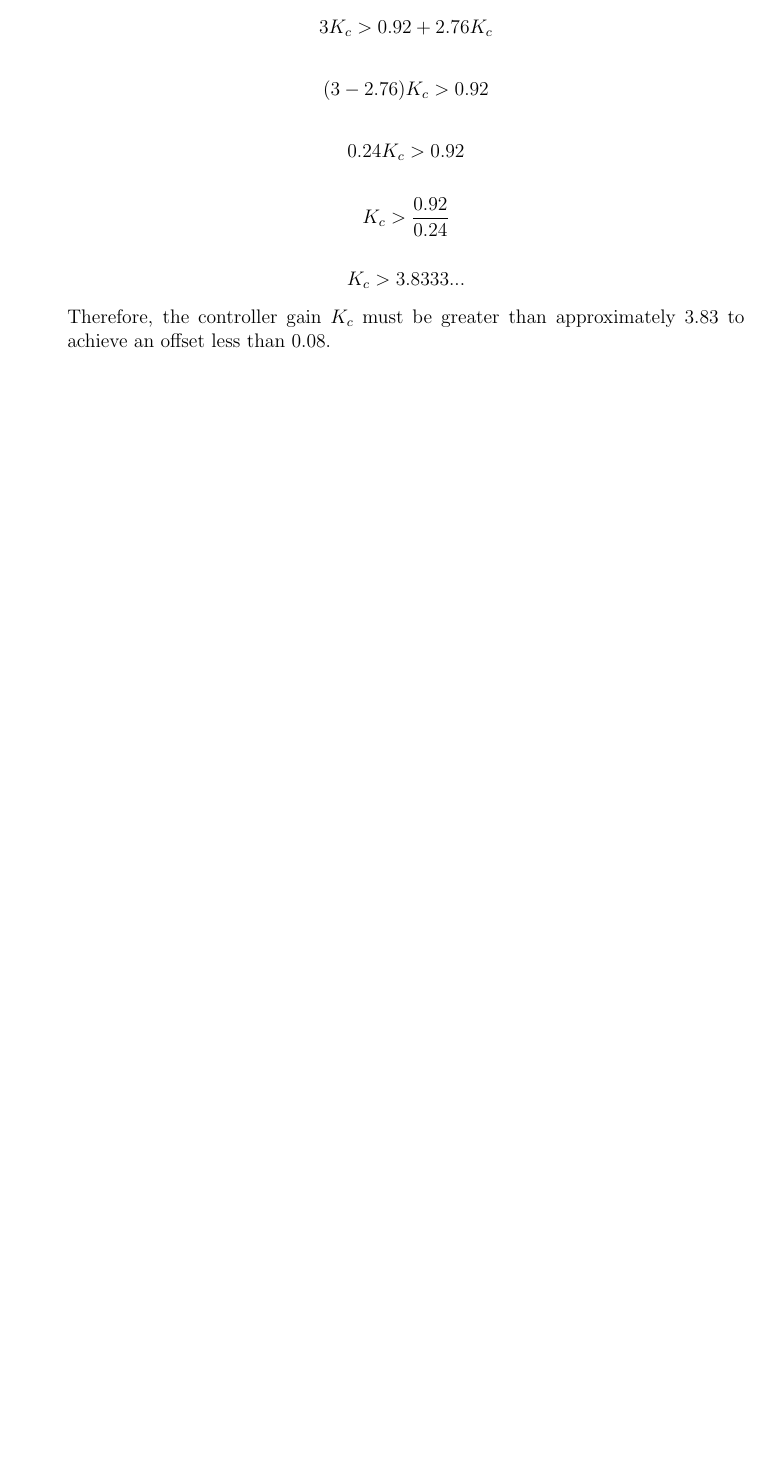
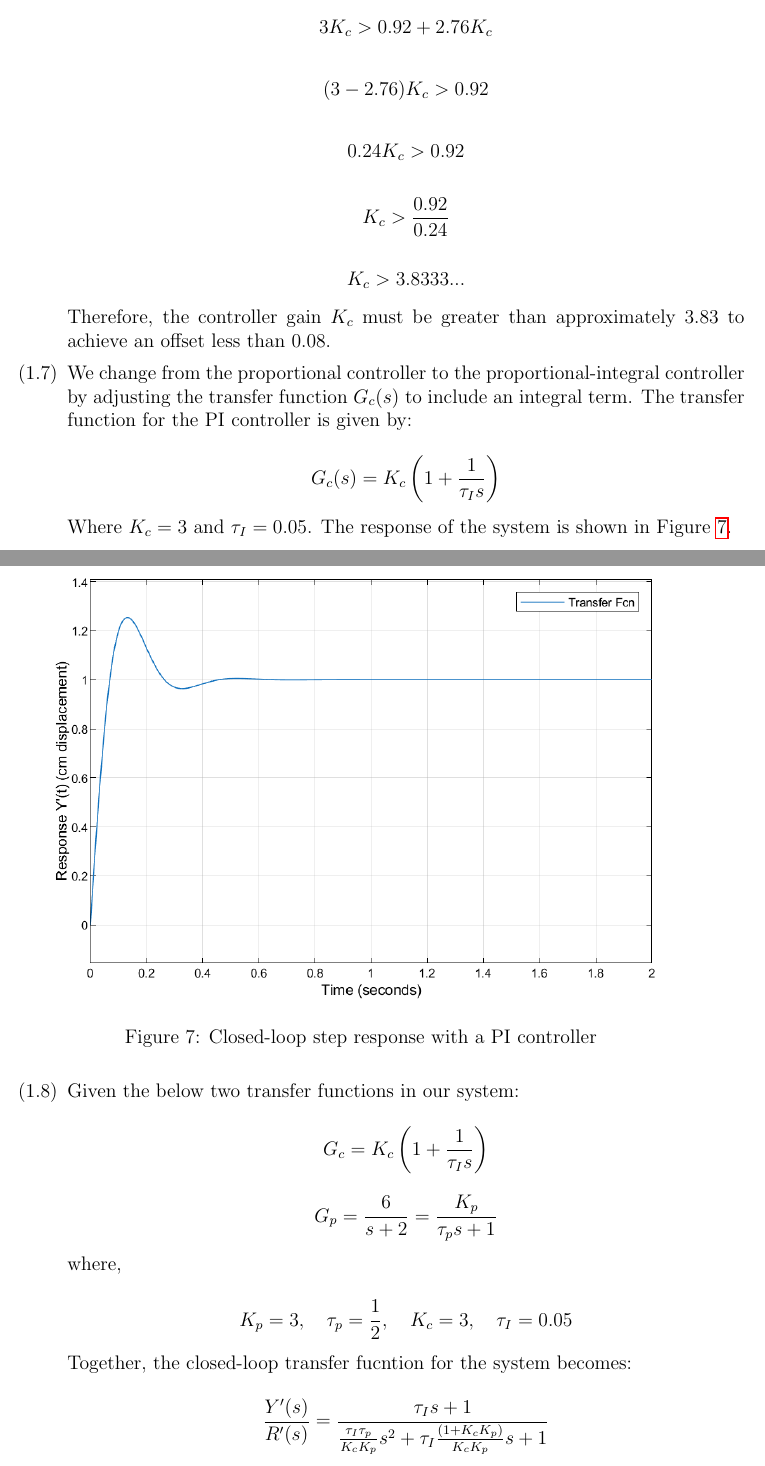
Before and after one commit to BaoGeist/ibehs-4a, a LaTeX problem sheet (Assignment 3/Assignment3.tex): part of page 6 of 7 before the commit and two parts of pages 6 and 7 of 9 after it, the two joined at a grey line, cut so that both start at the same text, the shorter picture padded with empty space. Compiled offline with pdfLaTeX.

Commit message:
feat: add 1.8

```diff
--- a/Assignment 3/Assignment3.tex
+++ b/Assignment 3/Assignment3.tex
@@ -202,3 +202,42 @@ Baoze Lin, Hady Ibrahim
 
     Therefore, the controller gain \(K_c\) must be greater than approximately 3.83 to achieve an offset less than 0.08.
 
+    % Answer to 1.7
+    \item
+    We change from the proportional controller to the proportional-integral controller by adjusting the transfer function \(G_c(s)\) to include an integral term. The transfer function for the PI controller is given by:
+
+    \[
+    G_c(s) = K_c \left(1 + \frac{1}{\tau_I s}\right)
+    \]
+
+    Where \(K_c = 3\) and \(\tau_I = 0.05\).  The response of the system is shown in Figure \ref{fig:figure1_7}.
+
+    \begin{figure}[H]
+      \centering
+      \includegraphics[width=0.8\textwidth]{Figures/figure1_7.png}
+      \caption{Closed-loop step response with a PI controller}
+      \label{fig:figure1_7}
+    \end{figure}
+
+    % Answer to 1.8
+    \item
+    Given the below two transfer functions in our system:
+
+    \[
+    G_c = K_c \left( 1 + \frac{1}{\tau_I s} \right)
+    \]
+
+    \[
+    G_p = \frac{6}{s+2} = \frac{K_p}{\tau_p s + 1}
+    \]
+
+    where,
+
+    \[
+    K_p = 3, \quad \tau_p = \frac{1}{2}, \quad K_c = 3, \quad \tau_I = 0.05
+    \]
+
+    Together, the closed-loop transfer fucntion for the system becomes:
+
+    \[
+    \frac{Y'(s)}{R'(s)} = \frac{\tau_I s + 1}{\frac{\tau_I \tau_p}{K_c K_p} s^2 + \tau_I \frac{(1 + K_c K_p)}{K_c K_p} s + 1}
```
Also changed, not shown: Assignment 3/Assignment3.pdf, Assignment 3/Figures/figure1_7.png (added), Assignment 3/Assignment3.tex (35 more changed lines), 1 other file.
